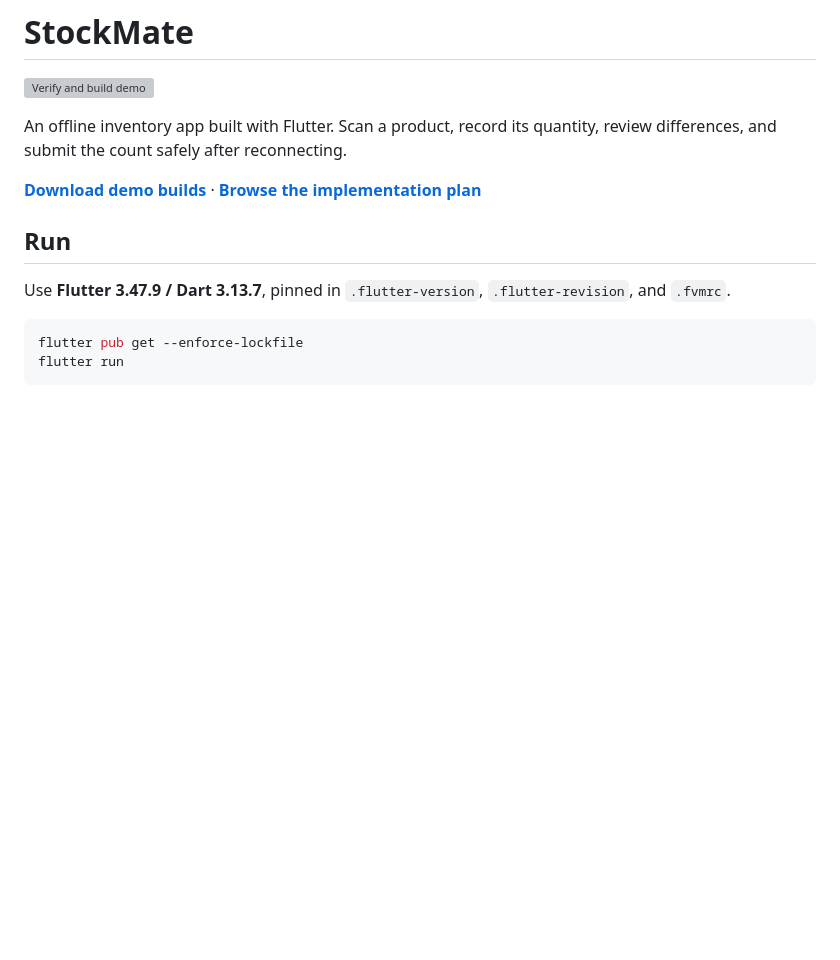
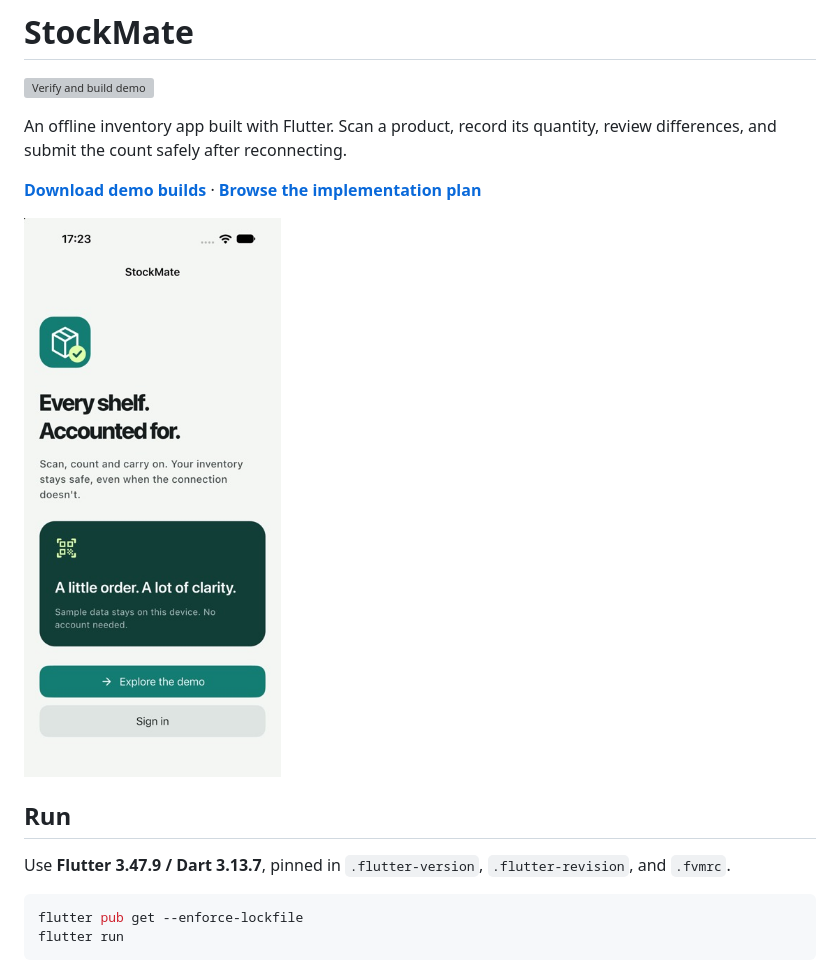
Before and after one commit to Kwispy232/stockmate, a Markdown page: README.md, the part around the change. GitHub-like rendering; pictures changed too: docs/images/ios-welcome.jpg (added); blank space fills up the shorter version; grey boxes are pictures that could not be loaded.

```diff
--- a/README.md
+++ b/README.md
@@ -5,6 +5,8 @@
 An offline inventory app built with Flutter. Scan a product, record its quantity, review differences, and submit the count safely after reconnecting.
 
 **[Download demo builds](https://github.com/Kwispy232/stockmate/releases)** · **[Browse the implementation plan](docs/implementation-plan.md)**
+
+<img src="docs/images/ios-welcome.jpg" alt="StockMate running in an iPhone simulator" width="280" />
 
 ## Run
 
```
Also changed, not shown: docs/implementation-plan.md (+2 -0 lines), docs/validation.md (added, +22 -0 lines).
